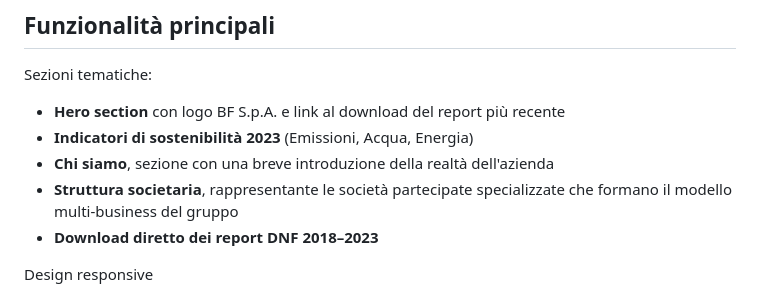
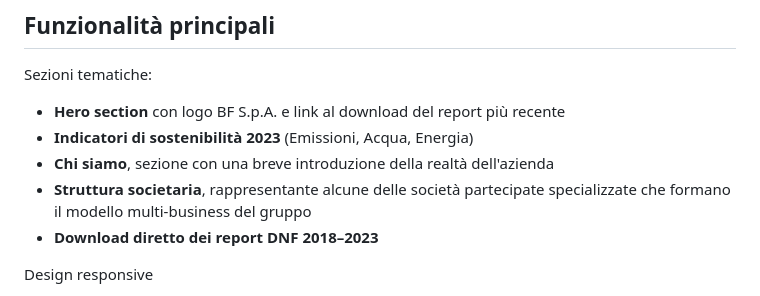
Before and after one commit to GiorgioMiano/dashboard-sostenibilita-bf, a Markdown page: README.md, the part around the change. GitHub-like rendering.

Commit message:
Aggiornamento descrizione sezione struttura societaria

```diff
--- a/README.md
+++ b/README.md
@@ -54,7 +54,7 @@ Sezioni tematiche:
 - **Hero section** con logo BF S.p.A. e link al download del report più recente
 - **Indicatori di sostenibilità 2023** (Emissioni, Acqua, Energia)
 - **Chi siamo**, sezione con una breve introduzione della realtà dell'azienda
-- **Struttura societaria**, rappresentante le società partecipate specializzate che formano il modello multi-business del gruppo
+- **Struttura societaria**, rappresentante alcune delle società partecipate specializzate che formano il modello multi-business del gruppo
 - **Download diretto dei report DNF 2018–2023**
 
 Design responsive
```
